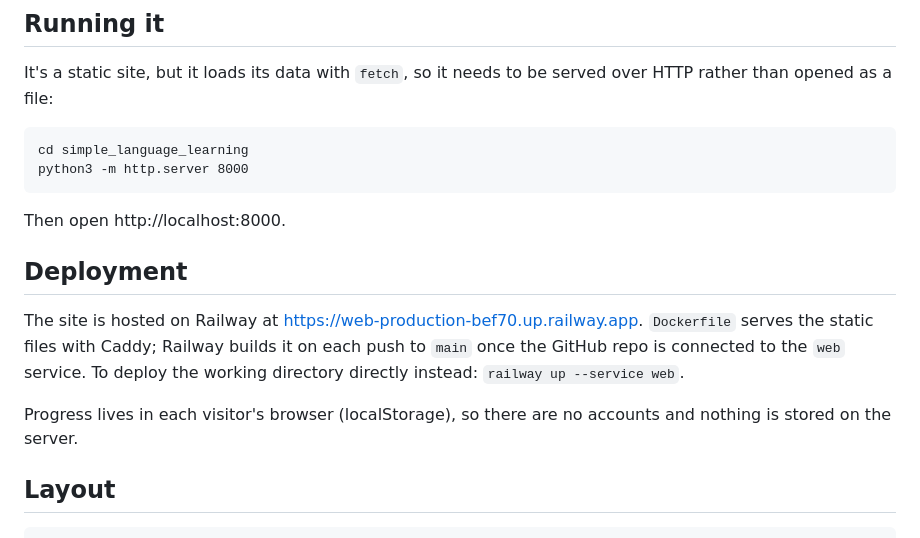
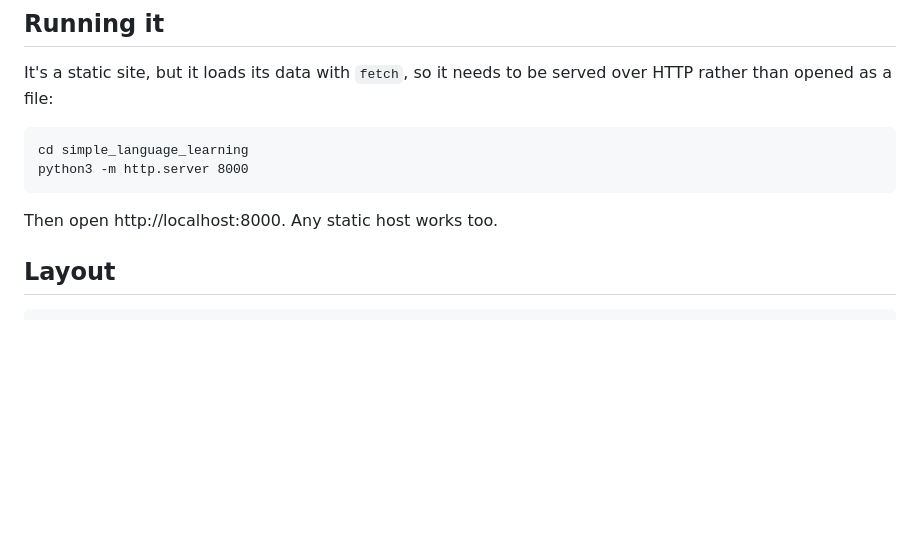
Before and after one commit to egriff90/simple-language-learning, a Markdown page: README.md, the part around the change. GitHub-like rendering; blank space fills up the shorter version.

Commit message:
README: drop the deployment section
Co-Authored-By: Claude Opus 5 <noreply@anthropic.com>

````diff
--- a/README.md
+++ b/README.md
@@ -24,17 +24,7 @@ cd simple_language_learning
 python3 -m http.server 8000
 ```
 
-Then open http://localhost:8000.
-
-## Deployment
-
-The site is hosted on Railway at https://web-production-bef70.up.railway.app.
-`Dockerfile` serves the static files with Caddy; Railway builds it on each push
-to `main` once the GitHub repo is connected to the `web` service. To deploy the
-working directory directly instead: `railway up --service web`.
-
-Progress lives in each visitor's browser (localStorage), so there are no
-accounts and nothing is stored on the server.
+Then open http://localhost:8000. Any static host works too.
 
 ## Layout
 
````
